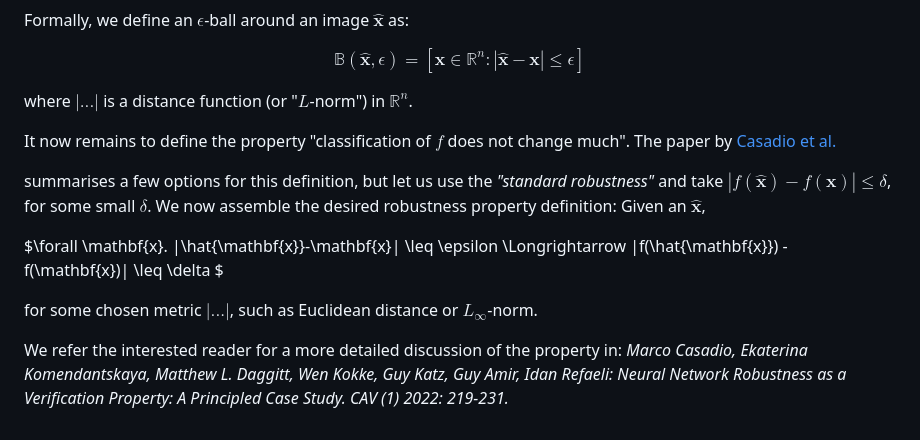
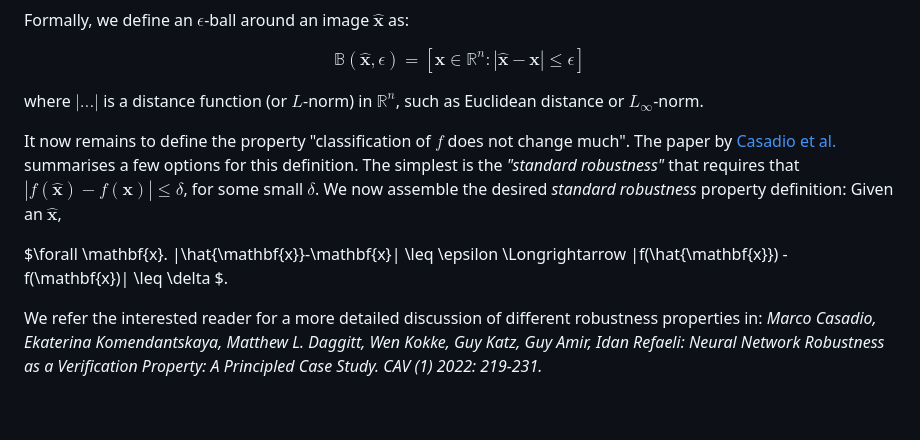
Before and after one commit to vehicle-lang/tutorial, a Markdown page: 2. Proving Robustness.md, the part around one of its changes. GitHub-like rendering.

Commit message:
epsilon ball robustness

```diff
--- a/2. Proving Robustness.md
+++ b/2. Proving Robustness.md
@@ -52,19 +52,16 @@ Formally, we define an $\epsilon$-ball  around an image $\hat{\mathbf{x}}$ as:
 
 $$\mathbb{B}(\hat{\mathbf{x}}, \epsilon) = [  \mathbf{x} \in \mathbb{R}^n: |\hat{\mathbf{x}}-\mathbf{x}| \leq \epsilon ]$$
 
-where $| ... |$ is a distance function (or "$L$-norm") in $\mathbb{R}^n$.
+where $| ... |$ is a distance function (or $L$-norm) in $\mathbb{R}^n$, such as Euclidean distance or $L_{\infty}$-norm.
 
 
 It now remains to define the property "classification of $f$ does not change much". The paper by [Casadio et al.](https://arxiv.org/abs/2104.01396)
+summarises a few options for this definition. The simplest is the _"standard robustness"_ that requires that $|f(\hat{\mathbf{x}}) -  f(\mathbf{x})| \leq \delta$, for some small $\delta$.
+We now assemble the desired _standard robustness_ property definition: Given an $\hat{\mathbf{x}}$,
+
+$\forall \mathbf{x}. |\hat{\mathbf{x}}-\mathbf{x}| \leq \epsilon  \Longrightarrow |f(\hat{\mathbf{x}}) -  f(\mathbf{x})| \leq \delta $.
 
 
-summarises a few options for this definition, but let us use the _"standard robustness"_ and take $|f(\hat{\mathbf{x}}) -  f(\mathbf{x})| \leq \delta$, for some small $\delta$.
-We now assemble the desired robustness property definition: Given an $\hat{\mathbf{x}}$,
-
-$\forall \mathbf{x}. |\hat{\mathbf{x}}-\mathbf{x}| \leq \epsilon  \Longrightarrow |f(\hat{\mathbf{x}}) -  f(\mathbf{x})| \leq \delta $
-
-for some chosen metric $| ... |$, such as Euclidean distance or $L_{\infty}$-norm.
-
-We refer the interested reader for a more detailed discussion of the property in:
+We refer the interested reader for a more detailed discussion of different robustness properties in:
 _Marco Casadio, Ekaterina Komendantskaya, Matthew L. Daggitt, Wen Kokke, Guy Katz, Guy Amir, Idan Refaeli:
 Neural Network Robustness as a Verification Property: A Principled Case Study. CAV (1) 2022: 219-231._
```
Also changed, not shown: other parts of 2. Proving Robustness.md (+1 -1 lines).
